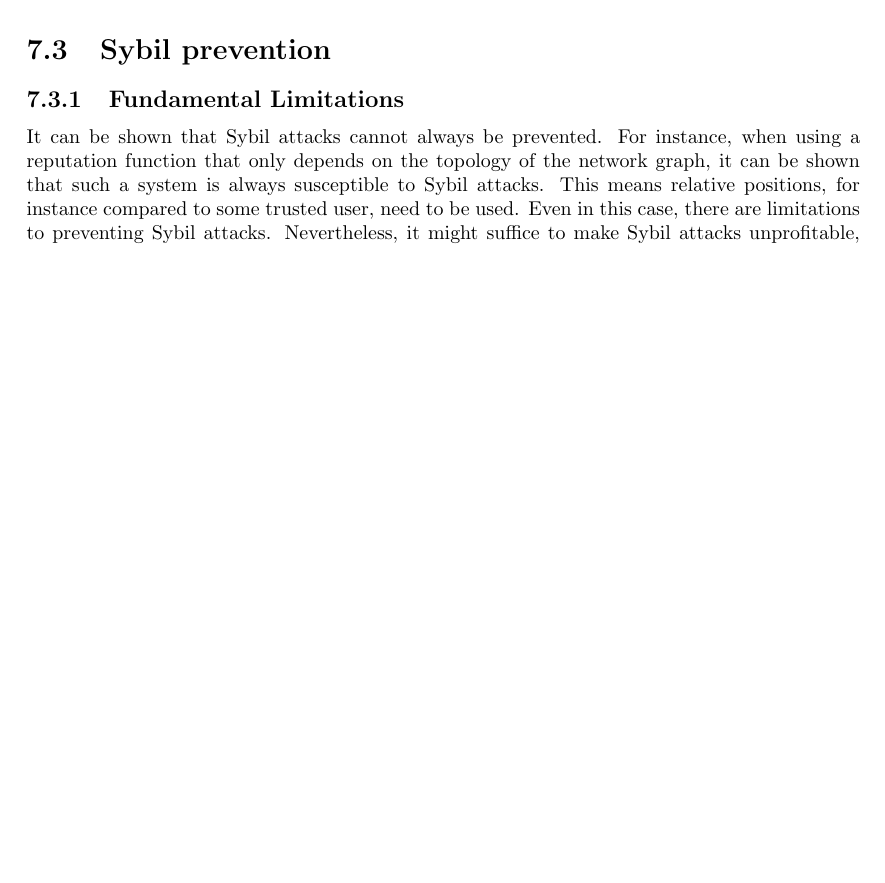
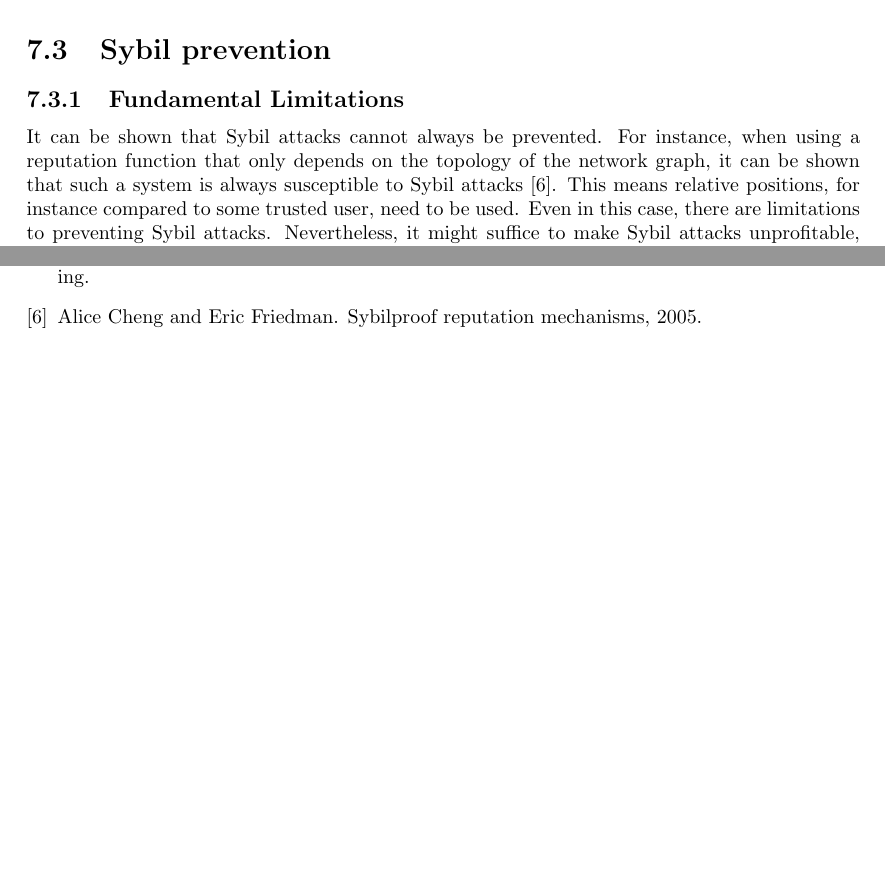
Before and after one commit to vandenheuvel/mathematics-of-trust, a LaTeX book (main.tex, which reads bibliography.bib, chapters/partial_solutions.tex): part of page 19 of 25 before the commit and two parts of pages 19 and 24 of 25 after it, the two joined at a grey line, cut so that both start at the same text, the shorter picture padded with empty space. Compiled offline with pdfLaTeX.

Commit message:
Add citation

```diff
--- a/bibliography.bib
+++ b/bibliography.bib
@@ -44,0 +49,2 @@
+	year={2005}
+}
--- a/chapters/partial_solutions.tex
+++ b/chapters/partial_solutions.tex
@@ -49,8 +49,7 @@ In order to prevent an agent from making a transaction while withholding previou
 \subsection{Fundamental Limitations}
 It can be shown that Sybil attacks cannot always be prevented.
 For instance, when using a reputation function that only depends on the topology of the network graph,
-it can be shown that such a system is always susceptible to Sybil attacks.
-%TODO: cite Cheng+Friedmann
+it can be shown that such a system is always susceptible to Sybil attacks \cite{cheng2005sybilproof}.
 This means relative positions,
 for instance compared to some trusted user,
 need to be used.
```
Also changed, not shown: bibliography.bib (4 more changed lines).
